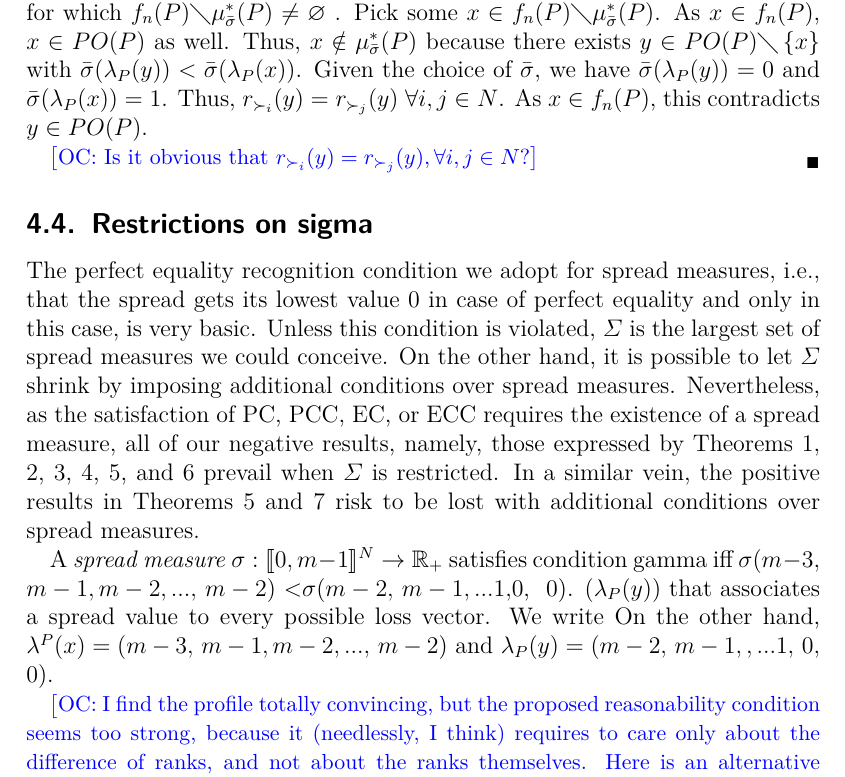
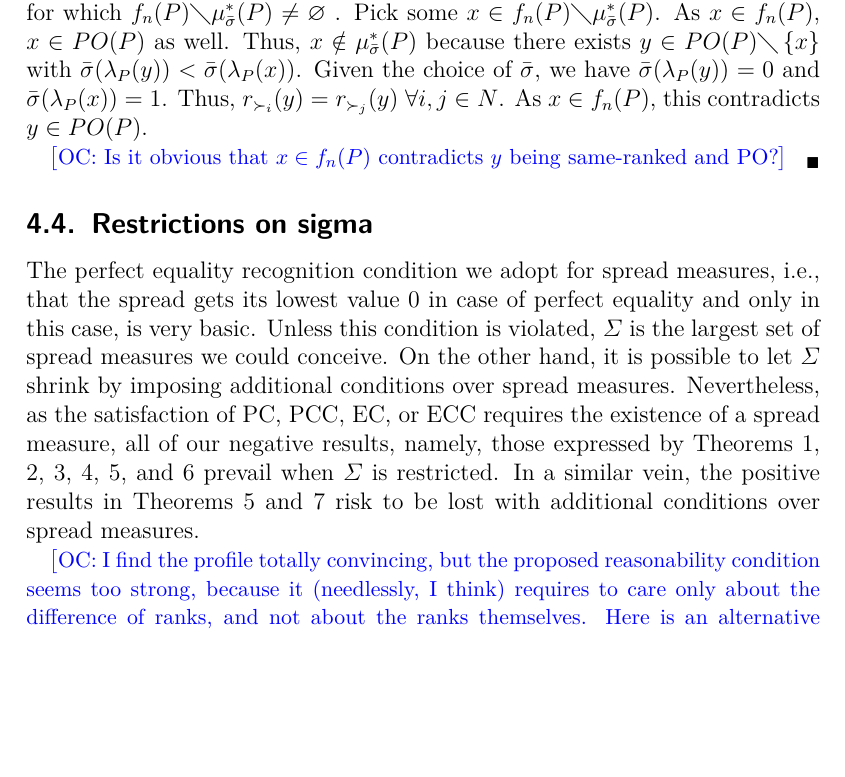
Before and after one commit to xoxor/Compromise, a LaTeX paper (true compromise.tex): part of page 12 of 28, cut so that both start at the same text, the shorter picture padded with empty space. Compiled offline with pdfLaTeX; a LaTeX package or settings file that is missing is left out.

Commit message:
Restored compilation; question about a proof

```diff
--- a/true compromise.tex
+++ b/true compromise.tex
@@ -420,26 +420,24 @@ f_{n}(P)\diagdown \mu _{\bar{\sigma }}^{\ast }(P)$. As $x\in f_{n}(P)$,
 $x\in PO(P)$ as well. Thus, $x\notin \mu _{\bar{\sigma }}^{\ast }(P)$
 because there exists $y\in PO(P)\diagdown \left\{ x\right\} $ with  $%
 \bar{\sigma }(\lambda_{P}(y))<\bar{\sigma }(\lambda_{P}(x))$.
-Given the choice of $\bar{\sigma }$, we have  $\bar{\sigma }%
-(\lambda_{P}(y))=0$ and $\bar{\sigma }(\lambda_{P}(x))=1$. Thus, $%
-r_{\succ _{i}}(y)=r_{\succ _{j}}(y)$ $\forall i,j\in N$. As $x\in f_{n}(P)$,
+Given the choice of $\bar{\sigma}$, we have  $\bar{\sigma}(\lambda_{P}(y))=0$ and $\bar{\sigma}(\lambda_{P}(x))=1$. Thus, $r_{\succ _{i}}(y)=r_{\succ _{j}}(y)$ $\forall i,j\in N$. As $x\in f_{n}(P)$,
 this contradicts $y\in PO(P)$.
 
-\commentOC{Is it obvious that $r_{\succ_i}(y)=r_{\succ_j}(y), \forall i, j\in N$?}
+\commentOC{Is it obvious that $x \in f_n(P)$ contradicts $y$ being same-ranked and PO?}
 %I prefer Remzi's one this time
 %\commentOC{Again, a matter of style, but I prefer to avoid long contradictions, which leads to state a lot of things that may (in a sense) be false. Also, it seems to me that an elaboration for $y$ being not same-ranked would not be superfluous. I suggest this  alternative, as a remplacement of the second paragraph.}
-%Considering any $x \in f_n(P)$, let us show that $x \in \mu_{\bar{\sigma}}^*(P)$. Because $x \in \paretopt(P)$, suffices to show that $\forall y \in \paretopt(P)$, $\bar{\sigma}(\lambda_P(y)) ≥ \bar{\sigma}(\lambda_P(x))$.
-%Pick any $y \in \paretopt(P) \setminus \set{x}$. Because $\rho_n = \min_i r_\prefi(x)$, $\exists i \suchthat r_\prefi(y) > \rho_n$ (otherwise $\rho_n$ would be smaller). And, because $y \in \paretopt(P)$, $\exists j \suchthat \rho_n > r_{\pref_j}(y)$. We conclude that $\bar{\sigma}(\lambda_P(y)) ≠ 0$, thus $\bar{\sigma}(\lambda_P(y))  ≥ \bar{\sigma}(\lambda_P(x))$.
+%Considering any $x \in f_n(P)$, let us show that $x \in \mu_{\bar{\sigma}}^*(P)$. Because $x \in \paretopt(P)$, suffices to show that $\forall y \in \paretopt(P)$, $\bar{\sigma}(\lambda_P(y)) ≥ \bar{\sigma}(\lambda_P(x))$. Equivalently, picking any $y$ such that $\bar{\sigma}(\lambda_P(y)) < \bar{\sigma}(\lambda_P(x))$, let us show that $y \notin \paretopt(P)$. Given the choice of $\bar{\sigma}$, we must have $\bar{\sigma}(\lambda_{P}(y))=0$. Thus, $\forall i,j\in N: r_{\succ _{i}}(y)=r_{\succ _{j}}(y)$. As $x\in f_{n}(P)$, this contradicts $y\in PO(P)$.
+%Because $\rho_n = \min_i r_{\prefi}(x)$, $\exists i \suchthat r_{\prefi}(y) > \rho_n$ (otherwise $\rho_n$ would be smaller). And, because $y \in \paretopt(P)$, $\exists j \suchthat \rho_n > r_{\pref_j}(y)$. We conclude that $\bar{\sigma}(\lambda_P(y)) ≠ 0$, thus $\bar{\sigma}(\lambda_P(y))  ≥ \bar{\sigma}(\lambda_P(x))$.
 \end{proof}
 
 \subsection{Restrictions on sigma}
 The perfect equality recognition condition we adopt for spread measures, i.e., that the spread gets its lowest value $0$ in case of perfect equality and only in this case, is very basic. Unless this condition is violated, $\Sigma$ is the largest set of spread measures we could conceive. On the other hand, it is possible to let $\Sigma$ shrink by imposing additional conditions over spread measures. Nevertheless, as the satisfaction of PC, PCC, EC, or ECC requires the existence of a spread measure, all of our negative results, namely, those expressed by Theorems 1, 2, 3, 4, 5, and 6 prevail when $\Sigma$ is restricted. In a similar vein, the positive results in Theorems 5 and 7 risk to be lost with additional conditions over spread measures.
 
-A \emph{spread measure} $\sigma: \alllosses → \R_{+}$ satisfies condition gamma iff  $\sigma (m-3,$ $m-1,m-2,...,$ $m-2)$ <$\sigma(m-2,$ $m-1,...1,$0, $\ 0)$.
-			(\lambda_{P}(y))$ that associates a spread value to every possible loss
-vector. We write On the other hand, $\lambda
-			^{P}(x)=(m-3,$ $m-1,m-2,...,$ $m-2)$ and $\lambda_{P}(y)=(m-2,$ $m-1,,...1,$
-			$0,$ $\ 0)$.
+%A \emph{spread measure} $\sigma: \alllosses → \R_{+}$ satisfies condition gamma iff  $\sigma (m-3,$ $m-1,m-2,...,$ $m-2)$ <$\sigma(m-2,$ $m-1,...1,$0, $\ 0)$.
+%			(\lambda_{P}(y))$ that associates a spread value to every possible loss
+%vector. We write On the other hand, $\lambda
+%			^{P}(x)=(m-3,$ $m-1,m-2,...,$ $m-2)$ and $\lambda_{P}(y)=(m-2,$ $m-1,,...1,$
+%			$0,$ $\ 0)$.
 
 \commentOC{I find the profile totally convincing, but the proposed reasonability condition seems too strong, because it (needlessly, I think) requires to care only about the difference of ranks, and not about the ranks themselves.
 Here is an alternative proposal, but it is even more complex. Given a rank-vector $r \in \intvl{1, m}^N$ and $k \in \intvl{1, m}$, let $c^{r → k}_i = (r_i, k)$ if $r_i ≤ k$, and $c^{r → k}_i = (k, r_i)$ otherwise, denote the “$i$-th change to $k$”, representing (as a pair) the change required to bring the $i$th rank to $k$. Let $r → k$ denote the “change to $k$”, defined as the multiset of pairs $\left<c^{r → k}_i\right>_{i \in N}$, representing the changes required to bring $r$ to the constant rank-vector $(k)_{i \in N}$. Let $C$ be the set of multisets of $n$ pairs $(a, b)$ in $\intvl{1, m} × \intvl{1, m}$ such that $a ≤ b$. Given two such change multisets $c, c' \in C$, say that $c$ is a smaller change than $c'$ iff some bijection between $c$ and $c'$ is such that each pair $(a, b)$ in $c$ is included in its corresponding pair $(a', b')$ in $c'$, meaning that $a' ≤ a ≤ b ≤ b'$. Let $\rho(r) = \set{r → k}_{k \in N}$ associate to the rank-vector $r$ the set of “change to $k$” for each $k$. Say that $r$ is more equal than $r'$ iff $\forall c \in \rho(r), \exists c' \in \rho(r') \suchthat c \text{ is a smaller change than } c'$.
```
